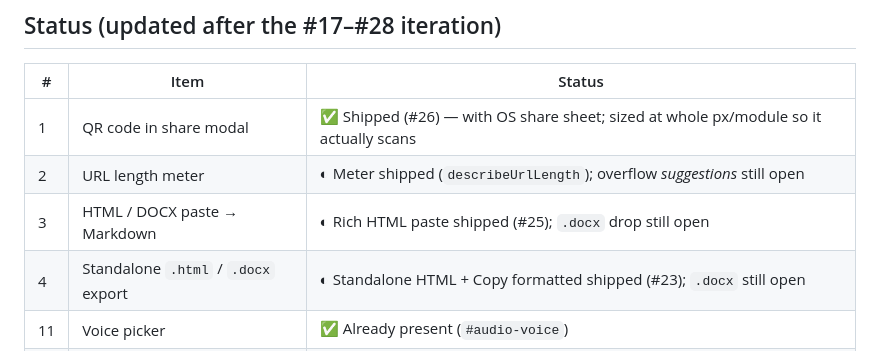
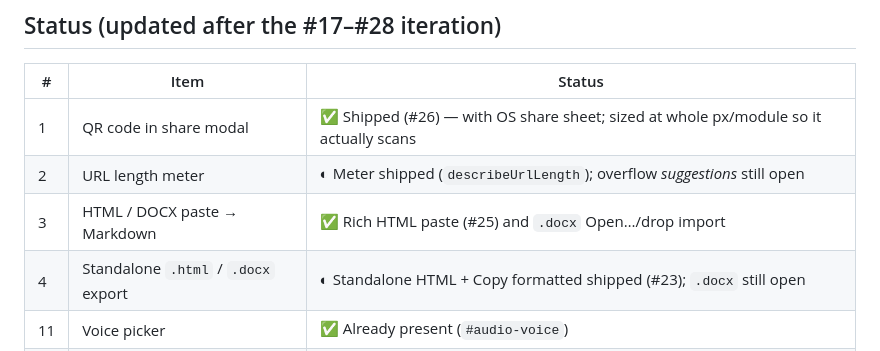
Before and after one commit to alexnodeland/md-share, a Markdown page: .claude/plans/next-level-features.md, the part around the change. GitHub-like rendering.

Commit message:
docs/plans: mark .docx import shipped
Co-Authored-By: Claude Opus 5.5 <noreply@anthropic.com>
Claude-Session: https://claude.ai/code/session_01GofYpUNo18HRLaJb9j45DU

```diff
--- a/.claude/plans/next-level-features.md
+++ b/.claude/plans/next-level-features.md
@@ -10,7 +10,7 @@ A survey of candidate features that could bring md-share to the next level, each
 |---|---|---|
 | 1 | QR code in share modal | ✅ Shipped (#26) — with OS share sheet; sized at whole px/module so it actually scans |
 | 2 | URL length meter | ◐ Meter shipped (`describeUrlLength`); overflow *suggestions* still open |
-| 3 | HTML / DOCX paste → Markdown | ◐ Rich HTML paste shipped (#25); `.docx` drop still open |
+| 3 | HTML / DOCX paste → Markdown | ✅ Rich HTML paste (#25) and `.docx` Open…/drop import |
 | 4 | Standalone `.html` / `.docx` export | ◐ Standalone HTML + Copy formatted shipped (#23); `.docx` still open |
 | 11 | Voice picker | ✅ Already present (`#audio-voice`) |
 | 15 | Local draft history | ✅ Shipped as "Recent versions" (#19) |
```
